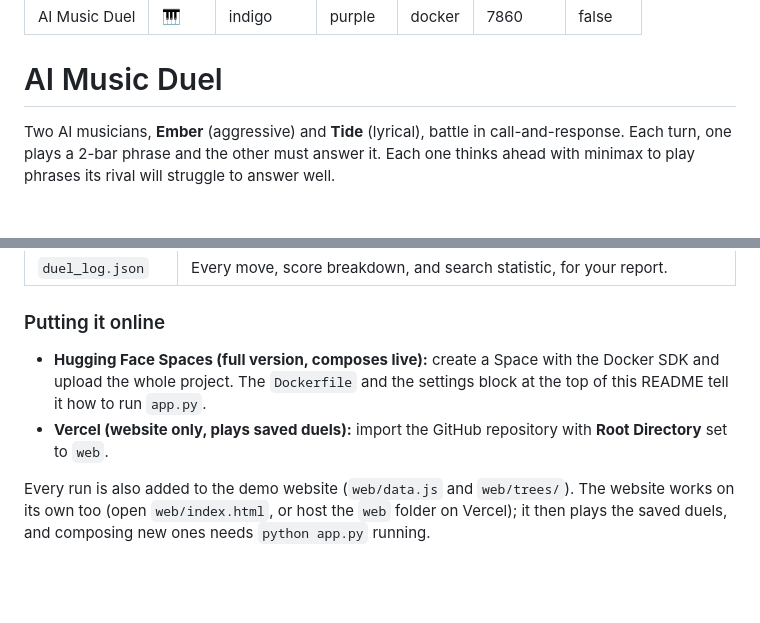
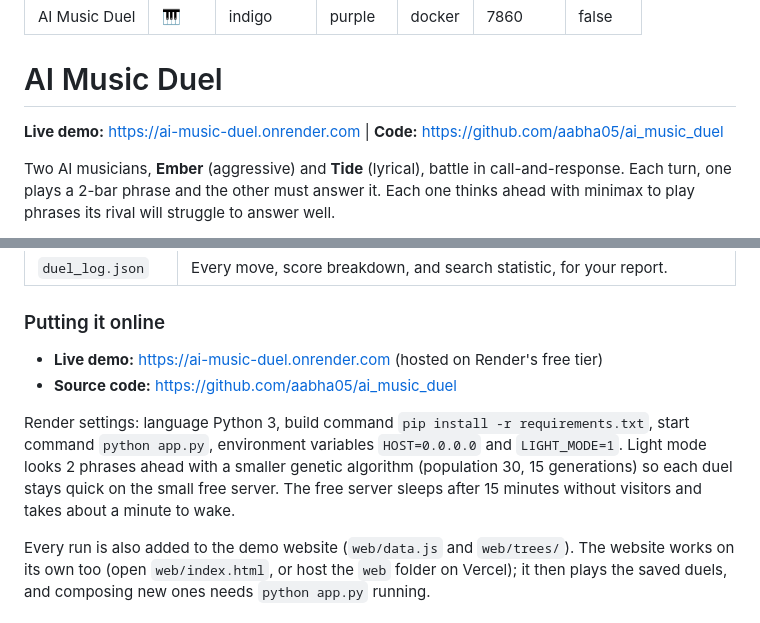
Before and after one commit to aabha05/ai_music_duel, a Markdown page: README.md, 2 parts joined by grey strips. Drawn GitHub-style; blank space fills up the shorter version.

Commit message:
update README with final links

```diff
--- a/README.md
+++ b/README.md
@@ -9,6 +9,8 @@ pinned: false
 ---
 
 # AI Music Duel
+
+**Live demo:** https://ai-music-duel.onrender.com  |  **Code:** https://github.com/aabha05/ai_music_duel
 
 Two AI musicians, **Ember** (aggressive) and **Tide** (lyrical), battle in call-and-response.
 Each turn, one plays a 2-bar phrase and the other must answer it. Each one thinks
@@ -51,11 +53,14 @@ Terminal runs save into `output/<mood>/`:
 
 ### Putting it online
 
-- **Hugging Face Spaces (full version, composes live):** create a Space with the Docker SDK and
-  upload the whole project. The `Dockerfile` and the settings block at the top of this README
-  tell it how to run `app.py`.
-- **Vercel (website only, plays saved duels):** import the GitHub repository with
-  **Root Directory** set to `web`.
+- **Live demo:** https://ai-music-duel.onrender.com (hosted on Render's free tier)
+- **Source code:** https://github.com/aabha05/ai_music_duel
+
+Render settings: language Python 3, build command `pip install -r requirements.txt`,
+start command `python app.py`, environment variables `HOST=0.0.0.0` and `LIGHT_MODE=1`.
+Light mode looks 2 phrases ahead with a smaller genetic algorithm (population 30,
+15 generations) so each duel stays quick on the small free server. The free server
+sleeps after 15 minutes without visitors and takes about a minute to wake.
 
 Every run is also added to the demo website (`web/data.js` and `web/trees/`). The website
 works on its own too (open `web/index.html`, or host the `web` folder on Vercel); it then
```
